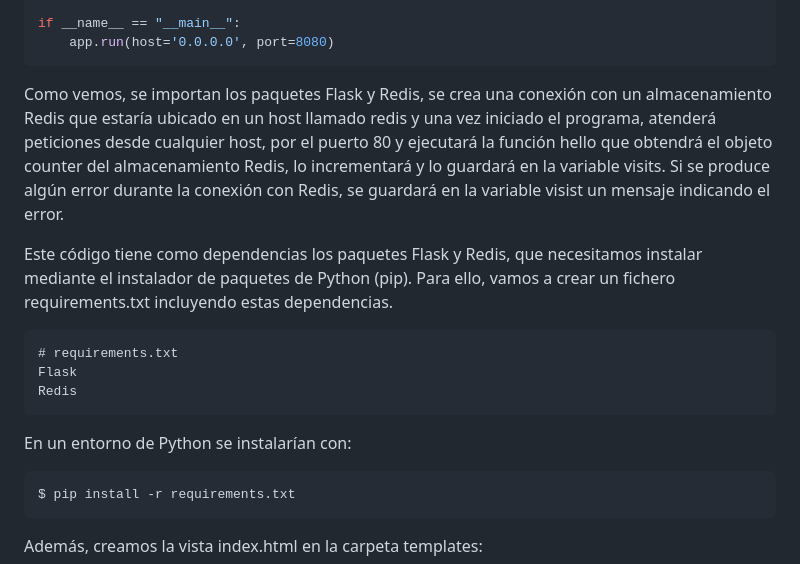
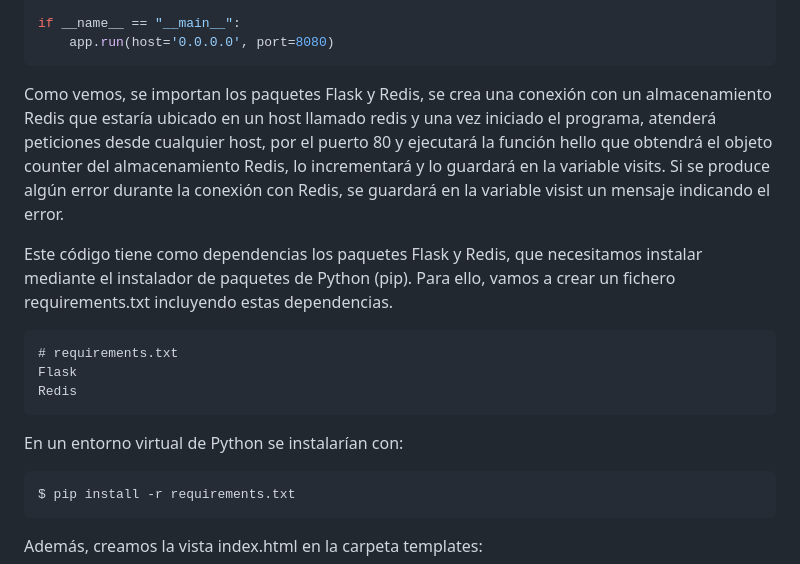
Before and after one commit to MII-CC-2025/docker_lab2_dockerfile-dockercompose, a Markdown page: Readme.md, the part around the change. Rendered like a GitHub page.

````diff
--- a/Readme.md
+++ b/Readme.md
@@ -28,16 +28,20 @@ if __name__ == "__main__":
     app.run(host='0.0.0.0', port=8080)
 ```
 
-Como vemos, se importan los paquetes Flask y Redis, se crea una conexión con un almacenamiento Redis que estaría ubicado en un host llamado redis y una vez iniciado el programa, atenderá peticiones desde cualquier host, por el puerto 80 y ejecutará la función hello que obtendrá el objeto counter del almacenamiento Redis, lo incrementará y lo guardará en la variable visits. Si se produce algún error durante la conexión con Redis, se guardará en la variable visist un mensaje indicando el error.
+Como vemos, se importan los paquetes Flask y Redis, se crea una conexión con un almacenamiento Redis que estaría ubicado en un host llamado redis
+y una vez iniciado el programa, atenderá peticiones desde cualquier host, por el puerto 80 y ejecutará la función hello que obtendrá el objeto counter
+del almacenamiento Redis, lo incrementará y lo guardará en la variable visits.
+Si se produce algún error durante la conexión con Redis, se guardará en la variable visist un mensaje indicando el error.
 
-Este código tiene como dependencias los paquetes Flask y Redis, que necesitamos instalar mediante el instalador de paquetes de Python (pip). Para ello, vamos a crear un fichero requirements.txt incluyendo estas dependencias.
+Este código tiene como dependencias los paquetes Flask y Redis, que necesitamos instalar mediante el instalador de paquetes de Python (pip).
+Para ello, vamos a crear un fichero requirements.txt incluyendo estas dependencias.
 
 ```
 # requirements.txt
 Flask
 Redis
 ```
-En un entorno de Python se instalarían con:
+En un entorno virtual de Python se instalarían con:
 ```
 $ pip install -r requirements.txt
 ```
````
